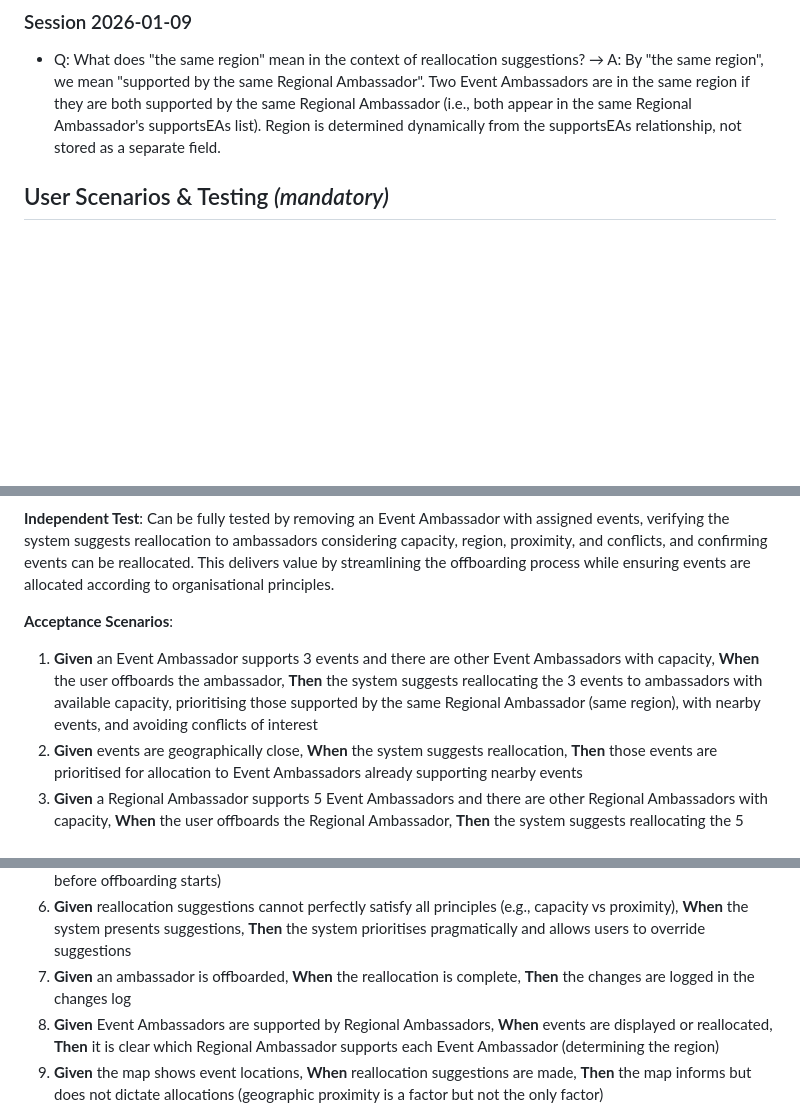
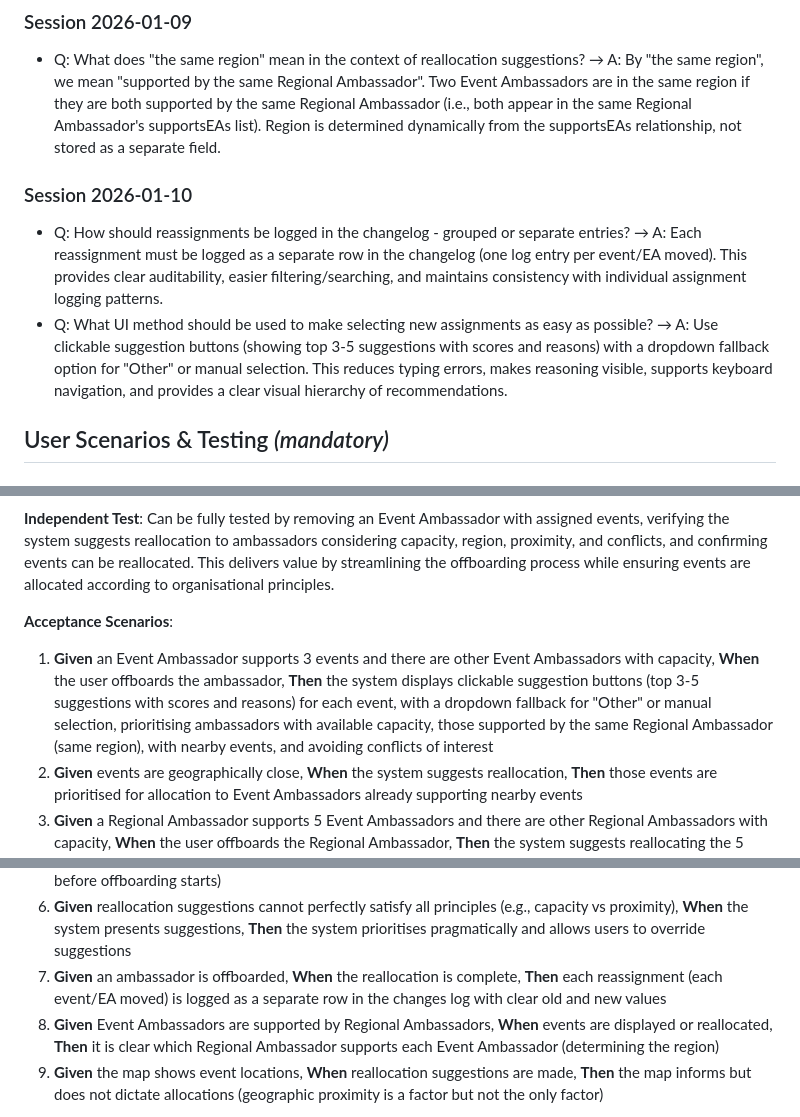
Before and after one commit to johnsyweb/ambassy, a Markdown page: specs/001-ambassador-capacity-management/spec.md, 3 parts joined by grey strips. GitHub-like rendering; blank space fills up the shorter version.

Commit message:
docs: clarify reassignment logging and selection UX
- Each reassignment must be logged as a separate row in changelog
- Use clickable suggestion buttons (top 3-5) with dropdown fallback
- Add FR-036, FR-037 for logging format and UI selection method
- Add SC-017, SC-018 for measurable success criteria
- Update User Story 3 acceptance scenarios and edge cases

```diff
--- a/specs/001-ambassador-capacity-management/spec.md
+++ b/specs/001-ambassador-capacity-management/spec.md
@@ -22,6 +22,11 @@
 ### Session 2026-01-09
 
 - Q: What does "the same region" mean in the context of reallocation suggestions? → A: By "the same region", we mean "supported by the same Regional Ambassador". Two Event Ambassadors are in the same region if they are both supported by the same Regional Ambassador (i.e., both appear in the same Regional Ambassador's supportsEAs list). Region is determined dynamically from the supportsEAs relationship, not stored as a separate field.
+
+### Session 2026-01-10
+
+- Q: How should reassignments be logged in the changelog - grouped or separate entries? → A: Each reassignment must be logged as a separate row in the changelog (one log entry per event/EA moved). This provides clear auditability, easier filtering/searching, and maintains consistency with individual assignment logging patterns.
+- Q: What UI method should be used to make selecting new assignments as easy as possible? → A: Use clickable suggestion buttons (showing top 3-5 suggestions with scores and reasons) with a dropdown fallback option for "Other" or manual selection. This reduces typing errors, makes reasoning visible, supports keyboard navigation, and provides a clear visual hierarchy of recommendations.
 
 ## User Scenarios & Testing *(mandatory)*
 
@@ -70,13 +75,13 @@ As a Regional Event Ambassador, I want to remove an ambassador from the system a
 
 **Acceptance Scenarios**:
 
-1. **Given** an Event Ambassador supports 3 events and there are other Event Ambassadors with capacity, **When** the user offboards the ambassador, **Then** the system suggests reallocating the 3 events to ambassadors with available capacity, prioritising those supported by the same Regional Ambassador (same region), with nearby events, and avoiding conflicts of interest
+1. **Given** an Event Ambassador supports 3 events and there are other Event Ambassadors with capacity, **When** the user offboards the ambassador, **Then** the system displays clickable suggestion buttons (top 3-5 suggestions with scores and reasons) for each event, with a dropdown fallback for "Other" or manual selection, prioritising ambassadors with available capacity, those supported by the same Regional Ambassador (same region), with nearby events, and avoiding conflicts of interest
 2. **Given** events are geographically close, **When** the system suggests reallocation, **Then** those events are prioritised for allocation to Event Ambassadors already supporting nearby events
 4. **Given** a Regional Ambassador supports 5 Event Ambassadors and there are other Regional Ambassadors with capacity, **When** the user offboards the Regional Ambassador, **Then** the system suggests reallocating the 5 Event Ambassadors to Regional Ambassadors with available capacity (regional alignment not applicable for REA-to-REA reallocation)
 5. **Given** an ambassador is offboarded and events are reallocated, **When** the user confirms the reallocation, **Then** the events are moved to the new ambassador, the old ambassador is removed from all UI views (except changelog), and all references are cleaned up (removed from REA's supportsEAs list, Event Teams table updated, map view updated)
 6. **Given** there are no ambassadors with available capacity for reallocation, **When** the user attempts to offboard an ambassador, **Then** the system blocks offboarding until all allocations can be reallocated (validation occurs before offboarding starts)
 7. **Given** reallocation suggestions cannot perfectly satisfy all principles (e.g., capacity vs proximity), **When** the system presents suggestions, **Then** the system prioritises pragmatically and allows users to override suggestions
-8. **Given** an ambassador is offboarded, **When** the reallocation is complete, **Then** the changes are logged in the changes log
+8. **Given** an ambassador is offboarded, **When** the reallocation is complete, **Then** each reassignment (each event/EA moved) is logged as a separate row in the changes log with clear old and new values
 9. **Given** Event Ambassadors are supported by Regional Ambassadors, **When** events are displayed or reallocated, **Then** it is clear which Regional Ambassador supports each Event Ambassador (determining the region)
 10. **Given** the map shows event locations, **When** reallocation suggestions are made, **Then** the map informs but does not dictate allocations (geographic proximity is a factor but not the only factor)
 
```
Also changed, not shown: other parts of specs/001-ambassador-capacity-management/spec.md (+4 -0 lines).
